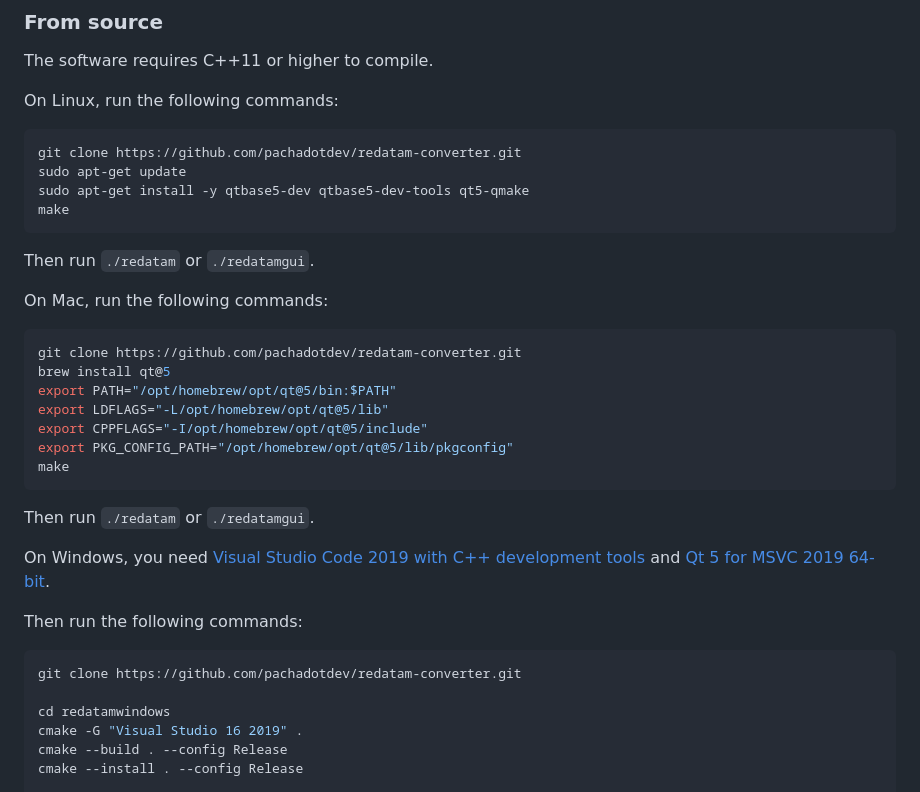
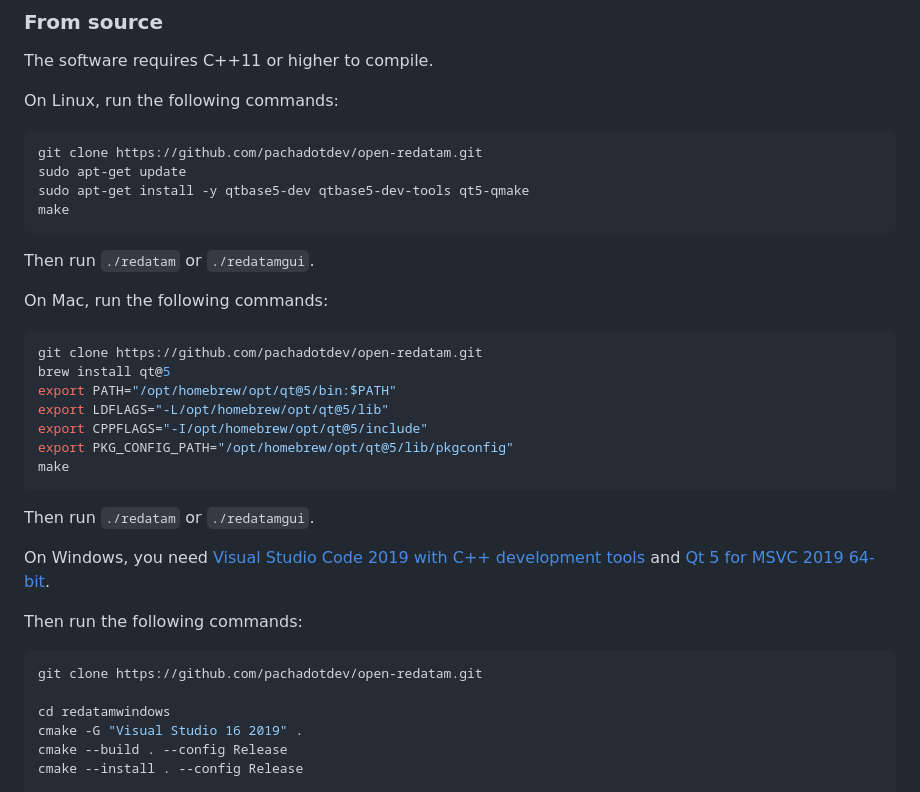
Before and after one commit to litalbarkai/open-redatam, a Markdown page: README.md, the part around one of its changes. Drawn GitHub-style.

````diff
--- a/README.md
+++ b/README.md
@@ -59,7 +59,7 @@ The software requires C++11 or higher to compile.
 On Linux, run the following commands:
 
 ```bash
-git clone https://github.com/pachadotdev/redatam-converter.git
+git clone https://github.com/pachadotdev/open-redatam.git
 sudo apt-get update
 sudo apt-get install -y qtbase5-dev qtbase5-dev-tools qt5-qmake
 make
@@ -70,7 +70,7 @@ Then run `./redatam` or `./redatamgui`.
 On Mac, run the following commands:
 
 ```bash
-git clone https://github.com/pachadotdev/redatam-converter.git
+git clone https://github.com/pachadotdev/open-redatam.git
 brew install qt@5
 export PATH="/opt/homebrew/opt/qt@5/bin:$PATH"
 export LDFLAGS="-L/opt/homebrew/opt/qt@5/lib"
@@ -86,7 +86,7 @@ On Windows, you need [Visual Studio Code 2019 with C++ development tools](https:
 Then run the following commands:
 
 ```bash
-git clone https://github.com/pachadotdev/redatam-converter.git
+git clone https://github.com/pachadotdev/open-redatam.git
 
 cd redatamwindows
 cmake -G "Visual Studio 16 2019" .
````
Also changed, not shown: other parts of README.md (+8 -8 lines), pypkg/README.md (+7 -7 lines), rpkg/README.md (+6 -6 lines), gui-demo.png, 10 other files.
